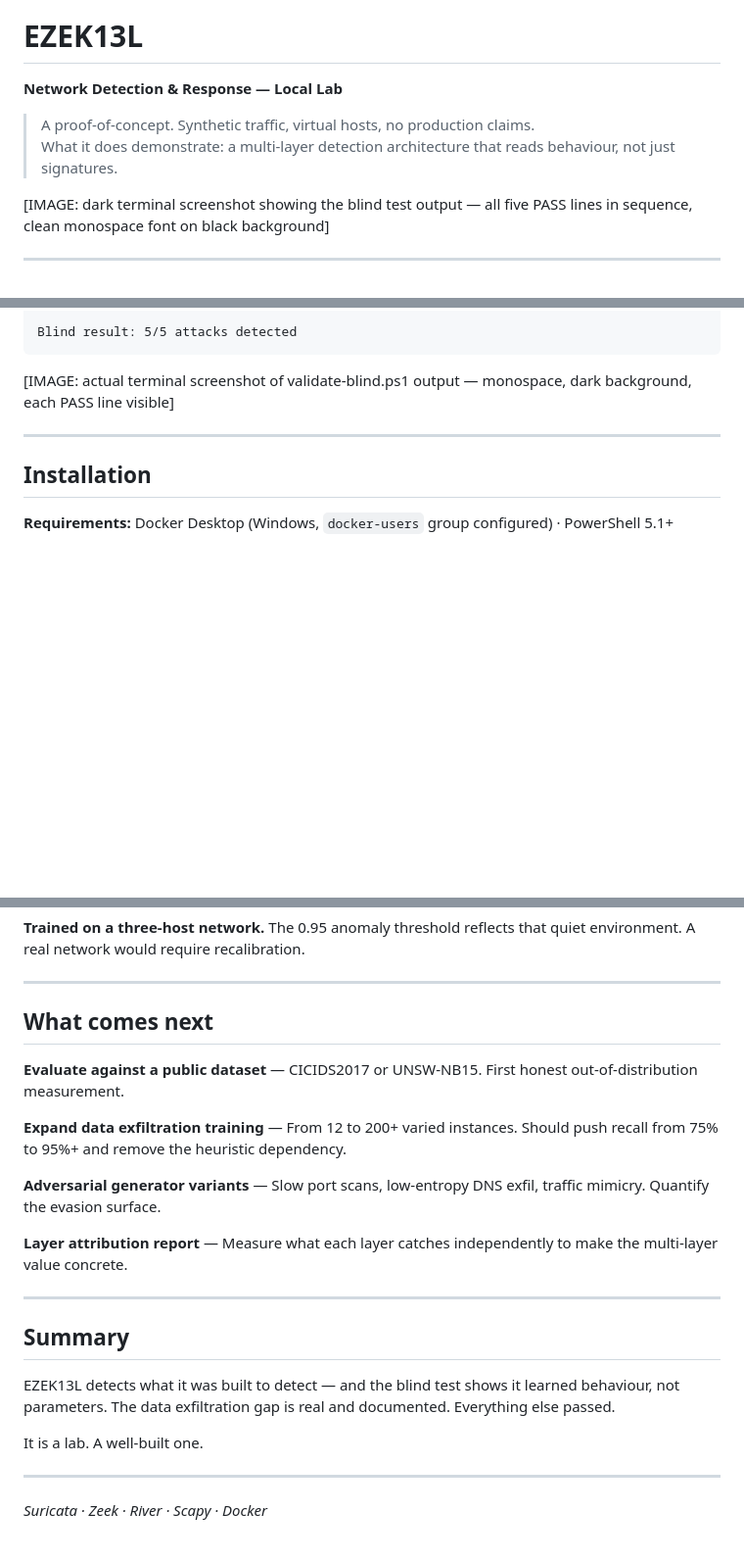
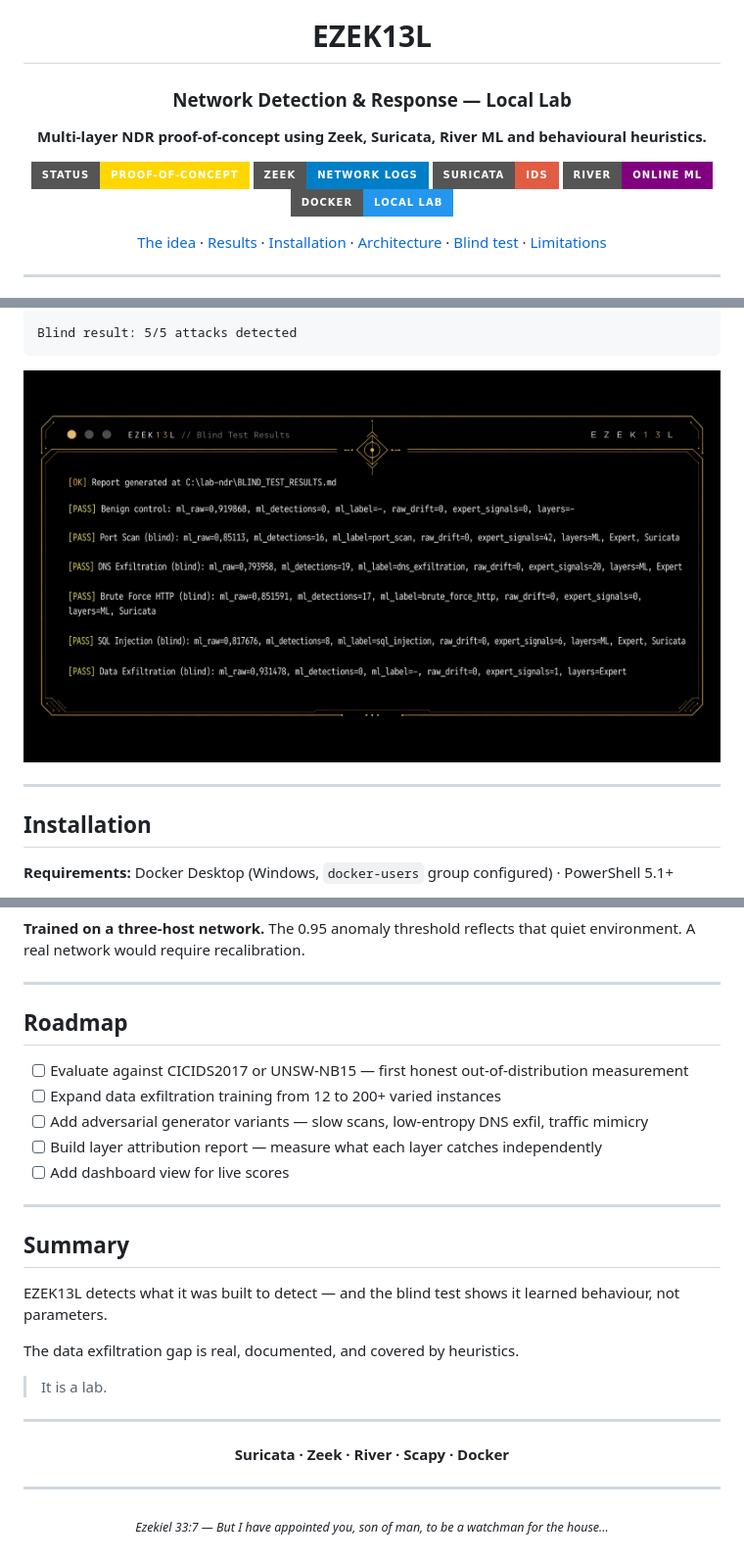
Before and after one commit to JaviCKP/EZEK13L, a Markdown page: README.md, 3 parts joined by grey strips. Shown at 98% size. GitHub-like rendering; pictures changed too: assets/blind-test-terminal.png (added); folded sections open; badges without logos; blank space fills up the shorter version.

````diff
--- a/README.md
+++ b/README.md
@@ -1,8 +5,25 @@
 # EZEK13L
 
-**Network Detection & Response — Local Lab**
+### Network Detection & Response — Local Lab
 
-> A proof-of-concept. Synthetic traffic, virtual hosts, no production claims.
-> What it does demonstrate: a multi-layer detection architecture that reads behaviour, not just signatures.
+<p>
+  <strong>Multi-layer NDR proof-of-concept using Zeek, Suricata, River ML and behavioural heuristics.</strong>
+</p>
 
-[IMAGE: dark terminal screenshot showing the blind test output — all five PASS lines in sequence, clean monospace font on black background]
+<p>
+  <img src="https://img.shields.io/badge/status-proof--of--concept-gold?style=for-the-badge">
+  <img src="https://img.shields.io/badge/Zeek-network%20logs-blue?style=for-the-badge">
+  <img src="https://img.shields.io/badge/Suricata-IDS-red?style=for-the-badge">
+  <img src="https://img.shields.io/badge/River-online%20ML-purple?style=for-the-badge">
+  <img src="https://img.shields.io/badge/Docker-local%20lab-2496ED?style=for-the-badge&logo=docker&logoColor=white">
+</p>
+
+<p>
+  <a href="#the-idea">The idea</a> ·
+  <a href="#quick-results">Results</a> ·
+  <a href="#installation">Installation</a> ·
+  <a href="#architecture">Architecture</a> ·
+  <a href="#blind-generalization-test">Blind test</a> ·
+  <a href="#limitations">Limitations</a>
+</p>
+
@@ -62,7 +108,11 @@ Blind test — different IPs, domains, and payloads, model not retrained (`BLIND
 Blind result: 5/5 attacks detected
 ```
 
-[IMAGE: actual terminal screenshot of validate-blind.ps1 output — monospace, dark background, each PASS line visible]
+</details>
+
+<div align="center">
+  <img src="./assets/blind-test-terminal.png" alt="Blind test terminal output" width="850">
+</div>
 
 ---
 
@@ -350,24 +420,36 @@ lab-ndr/
 
 ---
 
-## What comes next
+## Roadmap
 
-**Evaluate against a public dataset** — CICIDS2017 or UNSW-NB15. First honest out-of-distribution measurement.
-
-**Expand data exfiltration training** — From 12 to 200+ varied instances. Should push recall from 75% to 95%+ and remove the heuristic dependency.
-
-**Adversarial generator variants** — Slow port scans, low-entropy DNS exfil, traffic mimicry. Quantify the evasion surface.
-
-**Layer attribution report** — Measure what each layer catches independently to make the multi-layer value concrete.
+- [ ] Evaluate against CICIDS2017 or UNSW-NB15 — first honest out-of-distribution measurement
+- [ ] Expand data exfiltration training from 12 to 200+ varied instances
+- [ ] Add adversarial generator variants — slow scans, low-entropy DNS exfil, traffic mimicry
+- [ ] Build layer attribution report — measure what each layer catches independently
+- [ ] Add dashboard view for live scores
 
 ---
 
 ## Summary
 
-EZEK13L detects what it was built to detect — and the blind test shows it learned behaviour, not parameters. The data exfiltration gap is real and documented. Everything else passed.
+EZEK13L detects what it was built to detect — and the blind test shows it learned behaviour, not parameters.
 
-It is a lab. A well-built one.
+The data exfiltration gap is real, documented, and covered by heuristics.
+
+> It is a lab.
 
 ---
 
-*Suricata · Zeek · River · Scapy · Docker*
+<div align="center">
+
+**Suricata · Zeek · River · Scapy · Docker**
+
+</div>
+
+---
+
+<div align="center">
+
+<sub><i>Ezekiel 33:7 — But I have appointed you, son of man, to be a watchman for the house...</i></sub>
+
+</div>
````
Also changed, not shown: other parts of README.md (+68 -19 lines), assets/architecture.png (added), assets/ezek13l-banner.png (added).
